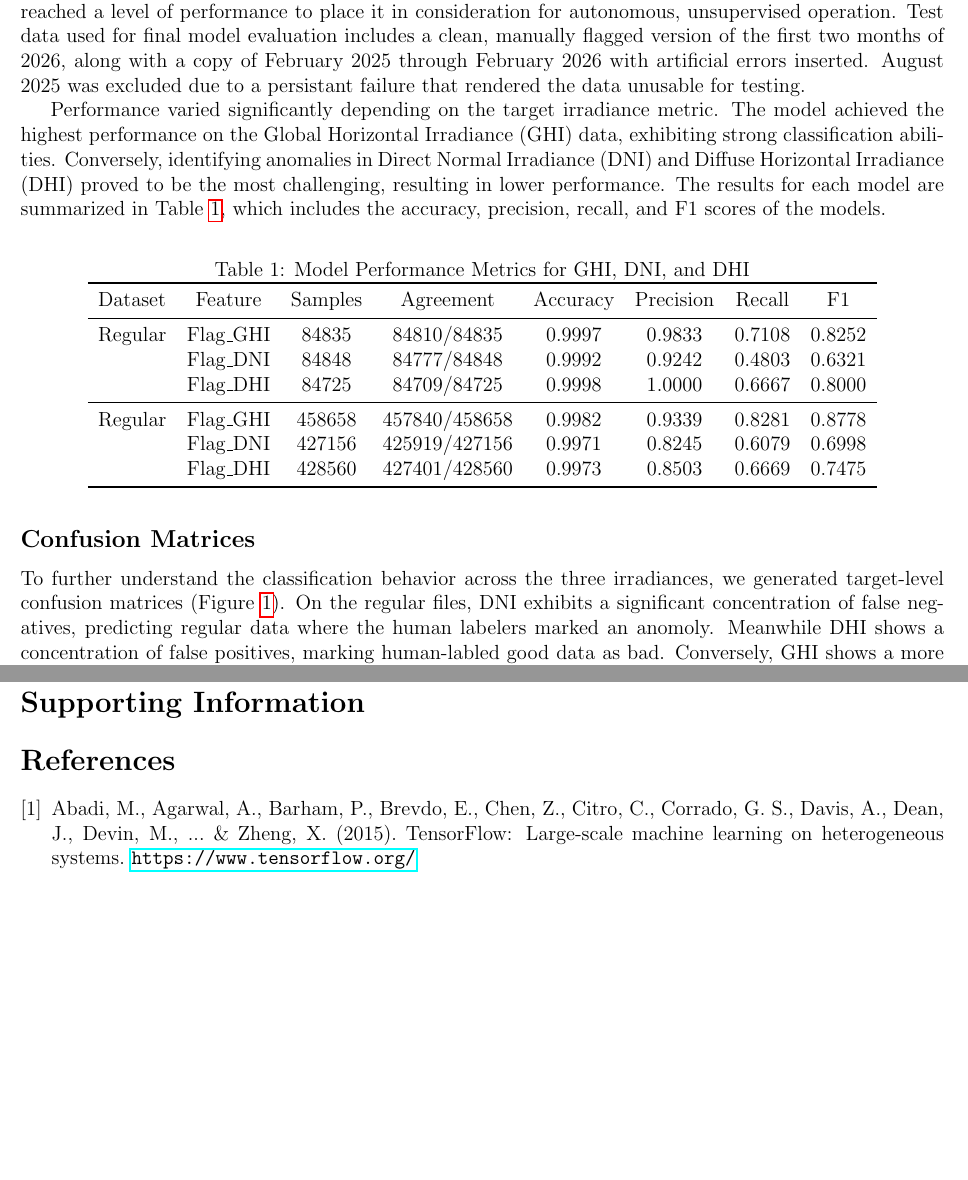
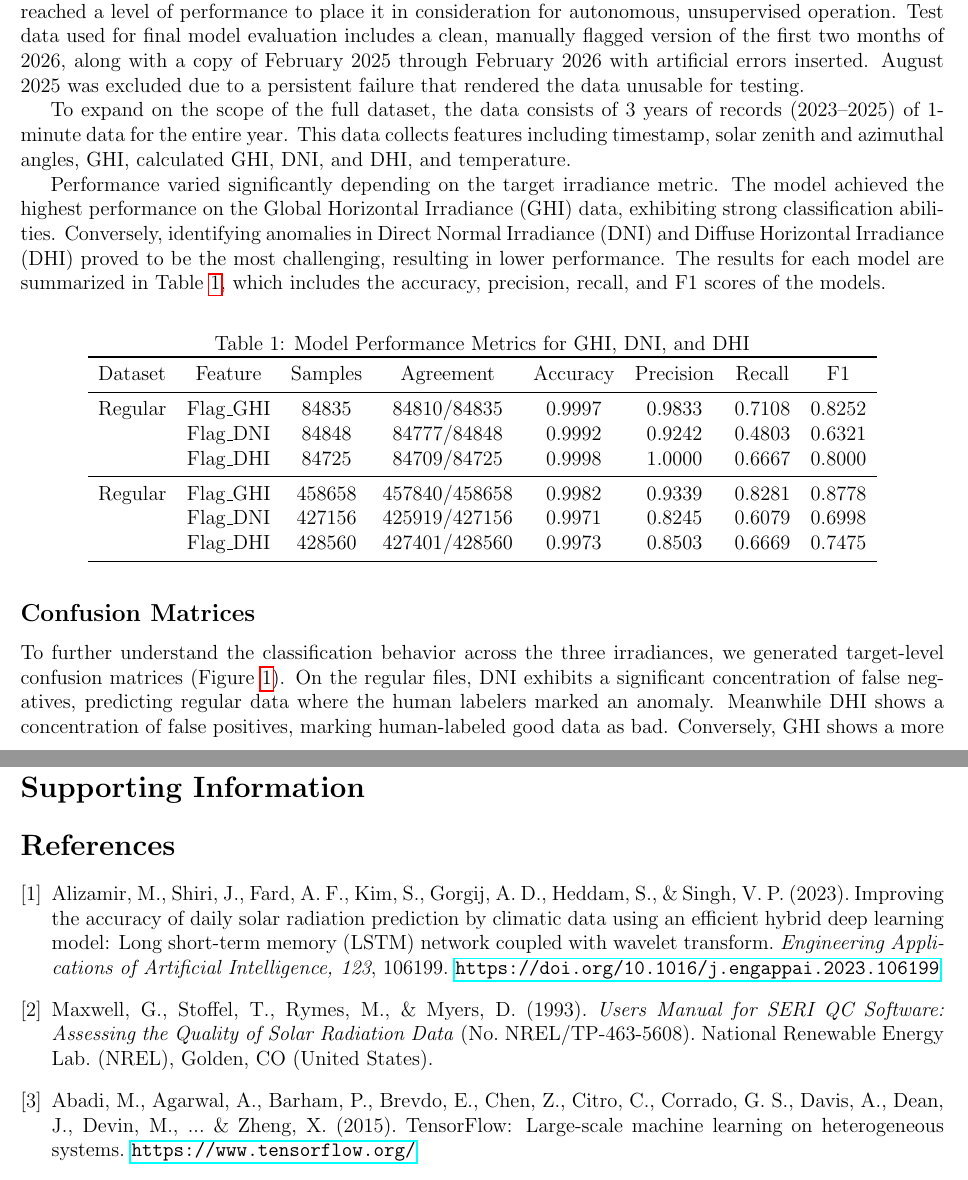
Before and after one commit to KalelChester/srml-ml-qc, a LaTeX document (writeup/writeup.tex): two parts of pages 3 and 10 of 11, joined at a grey line, cut so that both start at the same text, the shorter picture padded with empty space. Compiled offline with pdfLaTeX.

Commit message:
Updated rough draft

```diff
--- a/writeup/writeup.tex
+++ b/writeup/writeup.tex
@@ -55,7 +50,11 @@ The entire workflow is orchestrated via automated learning scripts. Once trained
 
 
 \section*{Results}
-Our hybrid machine learning model for quality control flagging on the SRML's solar irradiance data demonstrate significant improvement compared to traditional rule-based methods, though it has not yet reached a level of performance to place it in consideration for autonomous, unsupervised operation. Test data used for final model evaluation includes a clean, manually flagged version of the first two months of 2026, along with a copy of February 2025 through February 2026 with artificial errors inserted. August 2025 was excluded due to a persistant failure that rendered the data unusable for testing.
+Our hybrid machine learning model for quality control flagging on the SRML's solar irradiance data demonstrate significant improvement compared to traditional rule-based methods, though it has not yet reached a level of performance to place it in consideration for autonomous, unsupervised operation. Test data used for final model evaluation includes a clean, manually flagged version of the first two months of 2026, along with a copy of February 2025 through February 2026 with artificial errors inserted. August 2025 was excluded due to a persistent failure that rendered the data unusable for testing.
+
+To expand on the scope of the full dataset, the data consists of 3 years of records (2023--2025) of 1-minute data for the entire year. This data collects features including timestamp, solar zenith and azimuthal angles, GHI, calculated GHI, DNI, and DHI, and temperature.
+
+% **FIXME: Consider adding baseline descriptive statistics here (e.g., mean irradiance values, natural missingness ratios, or overall historical anomaly rates) to fully satisfy the rubric's 'descriptive statistics' requirement.**
 
 Performance varied significantly depending on the target irradiance metric. The model achieved the highest performance on the Global Horizontal Irradiance (GHI) data, exhibiting strong classification abilities. Conversely, identifying anomalies in Direct Normal Irradiance (DNI) and Diffuse Horizontal Irradiance (DHI) proved to be the most challenging, resulting in lower performance. The results for each model are summarized in Table~\ref{tab:model_performance}, which includes the accuracy, precision, recall, and F1 scores of the models.
 
@@ -78,7 +77,7 @@ Performance varied significantly depending on the target irradiance metric. The
 \end{table}
 
 \subsection*{Confusion Matrices}
-To further understand the classification behavior across the three irradiances, we generated target-level confusion matrices (Figure~\ref{fig:confusion_matrices}). On the regular files, DNI exhibits a significant concentration of false negatives, predicting regular data where the human labelers marked an anomoly. Meanwhile DHI shows a concentration of false positives, marking human-labled good data as bad. Conversely, GHI shows a more balanced distribution, with a stronger true classification and minimal off-diagonal spread compared to the other models.
+To further understand the classification behavior across the three irradiances, we generated target-level confusion matrices (Figure~\ref{fig:confusion_matrices}). On the regular files, DNI exhibits a significant concentration of false negatives, predicting regular data where the human labelers marked an anomaly. Meanwhile DHI shows a concentration of false positives, marking human-labeled good data as bad. Conversely, GHI shows a more balanced distribution, with a stronger true classification and minimal off-diagonal spread compared to the other models.
 The injected error matrices demonstrate that when synthetic, technically non-physical (simulated) anomalies are introduced, the model struggles accurately capture them across all targets compared to the regular data, indicating that the model is better trained to identify the more realistic, often more obvious physically grounded anomalies that human labelers are more likely to identify.
 
 \begin{figure}[H]
@@ -143,6 +142,12 @@ Ultimately, by optimizing for recall and wrapping the models in a custom analyst
 \section*{Supporting Information}
 
 \begin{thebibliography}{9}
+
+\bibitem{alizamir2023improving}
+Alizamir, M., Shiri, J., Fard, A. F., Kim, S., Gorgij, A. D., Heddam, S., \& Singh, V. P. (2023). Improving the accuracy of daily solar radiation prediction by climatic data using an efficient hybrid deep learning model: Long short-term memory (LSTM) network coupled with wavelet transform. \textit{Engineering Applications of Artificial Intelligence, 123}, 106199. \url{https://doi.org/10.1016/j.engappai.2023.106199}
+
+\bibitem{maxwell1993users}
+Maxwell, G., Stoffel, T., Rymes, M., \& Myers, D. (1993). \textit{Users Manual for SERI QC Software: Assessing the Quality of Solar Radiation Data} (No. NREL/TP-463-5608). National Renewable Energy Lab. (NREL), Golden, CO (United States).
 
 \bibitem{tensorflow2015-whitepaper}
 Abadi, M., Agarwal, A., Barham, P., Brevdo, E., Chen, Z., Citro, C., Corrado, G. S., Davis, A., Dean, J., Devin, M., ... \& Zheng, X. (2015). TensorFlow: Large-scale machine learning on heterogeneous systems. \url{https://www.tensorflow.org/}
```
Also changed, not shown: writeup/writeup.pdf, writeup/writeup.tex (17 more changed lines).
